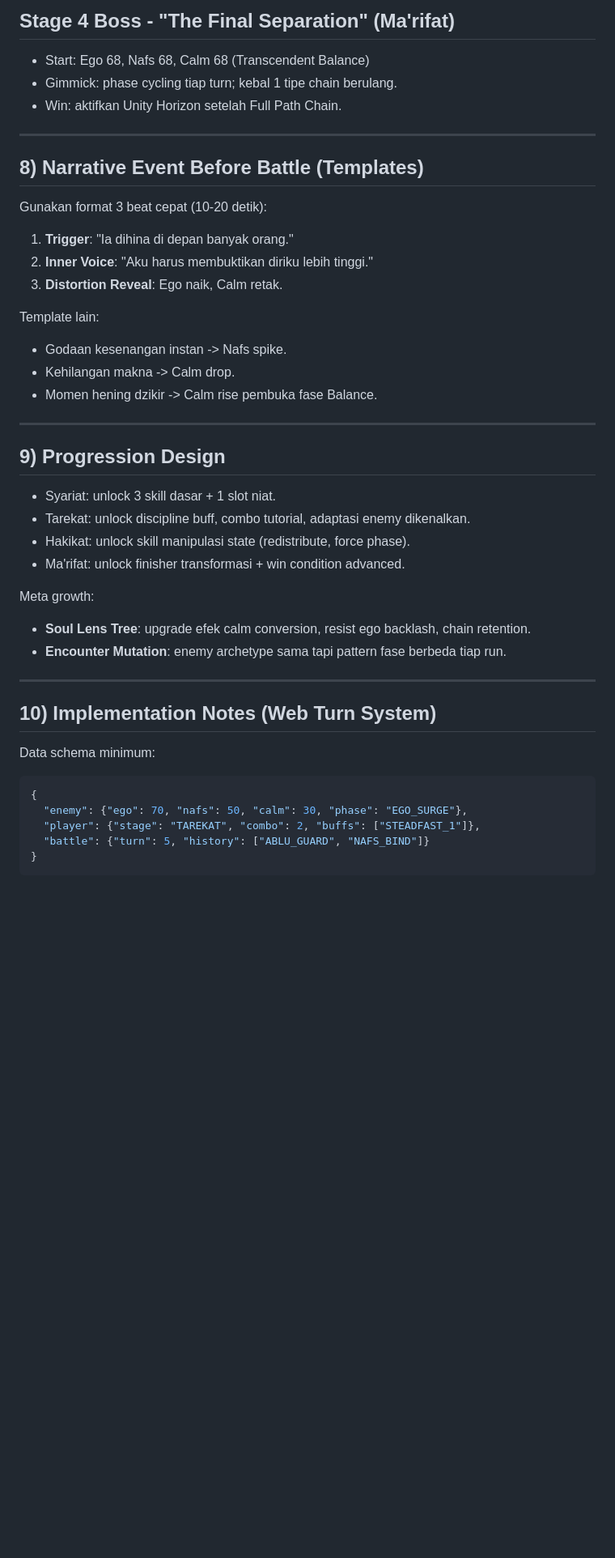
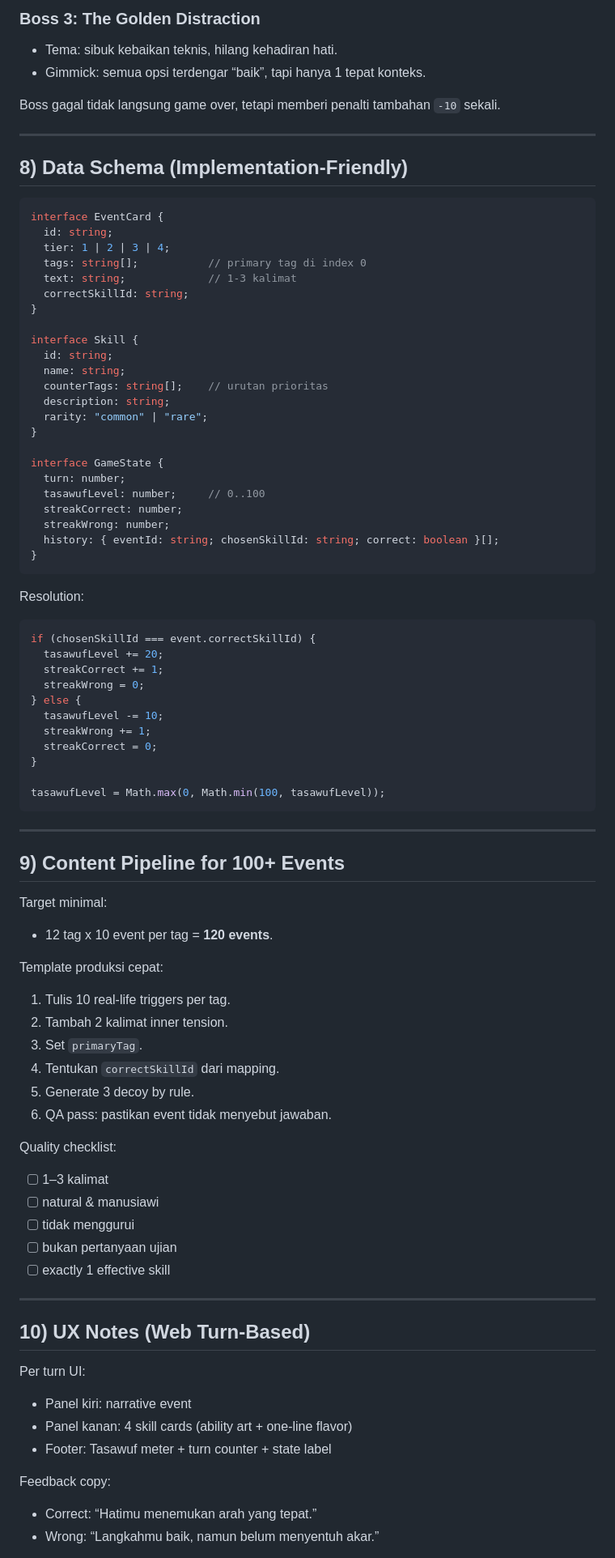
Before and after one commit to dRasyaa/akidah_game, a Markdown page: DESIGN_BATTLE_SYSTEM.md, the part around one of its changes. Shown at 81% size. Drawn GitHub-style; blank space fills up the shorter version.

Commit message:
Redesign core system into decision-based Tasawuf Battle Loop

````diff
--- a/DESIGN_BATTLE_SYSTEM.md
+++ b/DESIGN_BATTLE_SYSTEM.md
@@ -187,50 +154,88 @@ Special chain examples:
 
-## Stage 4 Boss - "The Final Separation" (Ma'rifat)
-- Start: Ego 68, Nafs 68, Calm 68 (Transcendent Balance)
-- Gimmick: phase cycling tiap turn; kebal 1 tipe chain berulang.
-- Win: aktifkan Unity Horizon setelah Full Path Chain.
+### Boss 3: The Golden Distraction
+- Tema: sibuk kebaikan teknis, hilang kehadiran hati.
+- Gimmick: semua opsi terdengar “baik”, tapi hanya 1 tepat konteks.
+
+Boss gagal tidak langsung game over, tetapi memberi penalti tambahan `-10` sekali.
 
 ---
 
-## 8) Narrative Event Before Battle (Templates)
+## 8) Data Schema (Implementation-Friendly)
 
-Gunakan format 3 beat cepat (10-20 detik):
+```ts
+interface EventCard {
+  id: string;
+  tier: 1 | 2 | 3 | 4;
+  tags: string[];           // primary tag di index 0
+  text: string;             // 1-3 kalimat
+  correctSkillId: string;
+}
 
-1. **Trigger**: "Ia dihina di depan banyak orang."
-2. **Inner Voice**: "Aku harus membuktikan diriku lebih tinggi."
-3. **Distortion Reveal**: Ego naik, Calm retak.
+interface Skill {
+  id: string;
+  name: string;
+  counterTags: string[];    // urutan prioritas
+  description: string;
+  rarity: "common" | "rare";
+}
 
-Template lain:
+interface GameState {
+  turn: number;
+  tasawufLevel: number;     // 0..100
+  streakCorrect: number;
+  streakWrong: number;
+  history: { eventId: string; chosenSkillId: string; correct: boolean }[];
+}
+```
 
-- Godaan kesenangan instan -> Nafs spike.
-- Kehilangan makna -> Calm drop.
-- Momen hening dzikir -> Calm rise pembuka fase Balance.
+Resolution:
+
+```ts
+if (chosenSkillId === event.correctSkillId) {
+  tasawufLevel += 20;
+  streakCorrect += 1;
+  streakWrong = 0;
+} else {
+  tasawufLevel -= 10;
+  streakWrong += 1;
+  streakCorrect = 0;
+}
+
+tasawufLevel = Math.max(0, Math.min(100, tasawufLevel));
+```
 
 ---
 
-## 9) Progression Design
+## 9) Content Pipeline for 100+ Events
 
-- Syariat: unlock 3 skill dasar + 1 slot niat.
-- Tarekat: unlock discipline buff, combo tutorial, adaptasi enemy dikenalkan.
-- Hakikat: unlock skill manipulasi state (redistribute, force phase).
-- Ma'rifat: unlock finisher transformasi + win condition advanced.
+Target minimal:
+- 12 tag x 10 event per tag = **120 events**.
 
-Meta growth:
+Template produksi cepat:
+1. Tulis 10 real-life triggers per tag.
+2. Tambah 2 kalimat inner tension.
+3. Set `primaryTag`.
+4. Tentukan `correctSkillId` dari mapping.
+5. Generate 3 decoy by rule.
+6. QA pass: pastikan event tidak menyebut jawaban.
 
-- **Soul Lens Tree**: upgrade efek calm conversion, resist ego backlash, chain retention.
-- **Encounter Mutation**: enemy archetype sama tapi pattern fase berbeda tiap run.
+Quality checklist:
+- [ ] 1–3 kalimat
+- [ ] natural & manusiawi
+- [ ] tidak menggurui
+- [ ] bukan pertanyaan ujian
+- [ ] exactly 1 effective skill
 
 ---
 
-## 10) Implementation Notes (Web Turn System)
+## 10) UX Notes (Web Turn-Based)
 
-Data schema minimum:
+Per turn UI:
+- Panel kiri: narrative event
+- Panel kanan: 4 skill cards (ability art + one-line flavor)
+- Footer: Tasawuf meter + turn counter + state label
 
-```json
-{
-  "enemy": {"ego": 70, "nafs": 50, "calm": 30, "phase": "EGO_SURGE"},
-  "player": {"stage": "TAREKAT", "combo": 2, "buffs": ["STEADFAST_1"]},
-  "battle": {"turn": 5, "history": ["ABLU_GUARD", "NAFS_BIND"]}
-}
-```
+Feedback copy:
+- Correct: “Hatimu menemukan arah yang tepat.”
+- Wrong: “Langkahmu baik, namun belum menyentuh akar.”
 
````
Also changed, not shown: other parts of DESIGN_BATTLE_SYSTEM.md (+140 -154 lines).
